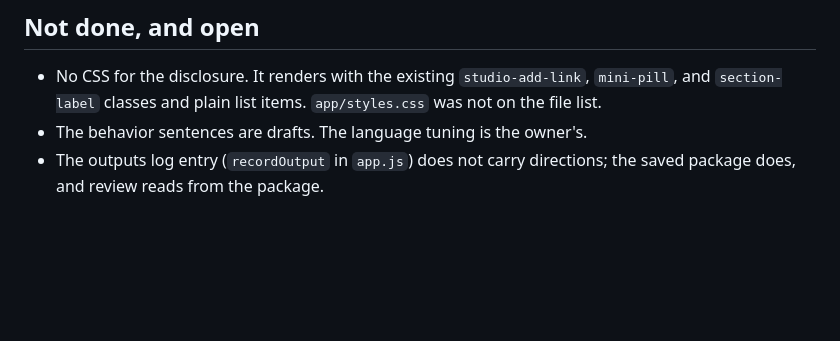
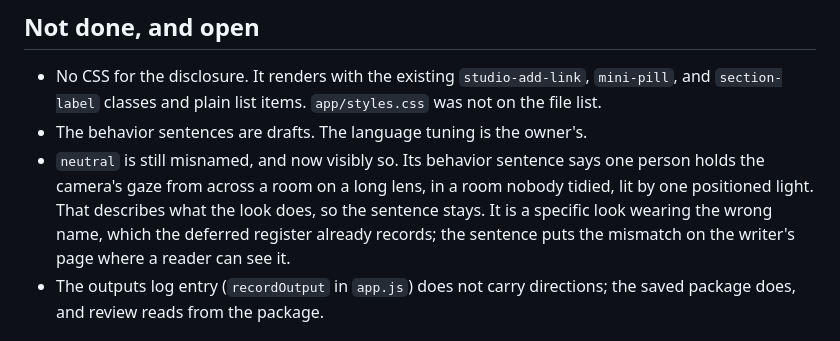
Before and after one commit to grey-highroads/brand-world-system, a Markdown page: docs/findings-2026-09-10-writer-behavior-and-meaning.md, the part around the change. Rendered like a GitHub page; blank space fills up the shorter version.

Commit message:
Findings: neutral is still misnamed, and its behavior sentence makes that visible

```diff
--- a/docs/findings-2026-09-10-writer-behavior-and-meaning.md
+++ b/docs/findings-2026-09-10-writer-behavior-and-meaning.md
@@ -42,6 +42,7 @@ Two corrections to the brief. The job record lives in `service.js`, which the br
 
 - No CSS for the disclosure. It renders with the existing `studio-add-link`, `mini-pill`, and `section-label` classes and plain list items. `app/styles.css` was not on the file list.
 - The behavior sentences are drafts. The language tuning is the owner's.
+- `neutral` is still misnamed, and now visibly so. Its behavior sentence says one person holds the camera's gaze from across a room on a long lens, in a room nobody tidied, lit by one positioned light. That describes what the look does, so the sentence stays. It is a specific look wearing the wrong name, which the deferred register already records; the sentence puts the mismatch on the writer's page where a reader can see it.
 - The outputs log entry (`recordOutput` in `app.js`) does not carry directions; the saved package does, and review reads from the package.
 
 ## Tests
```
